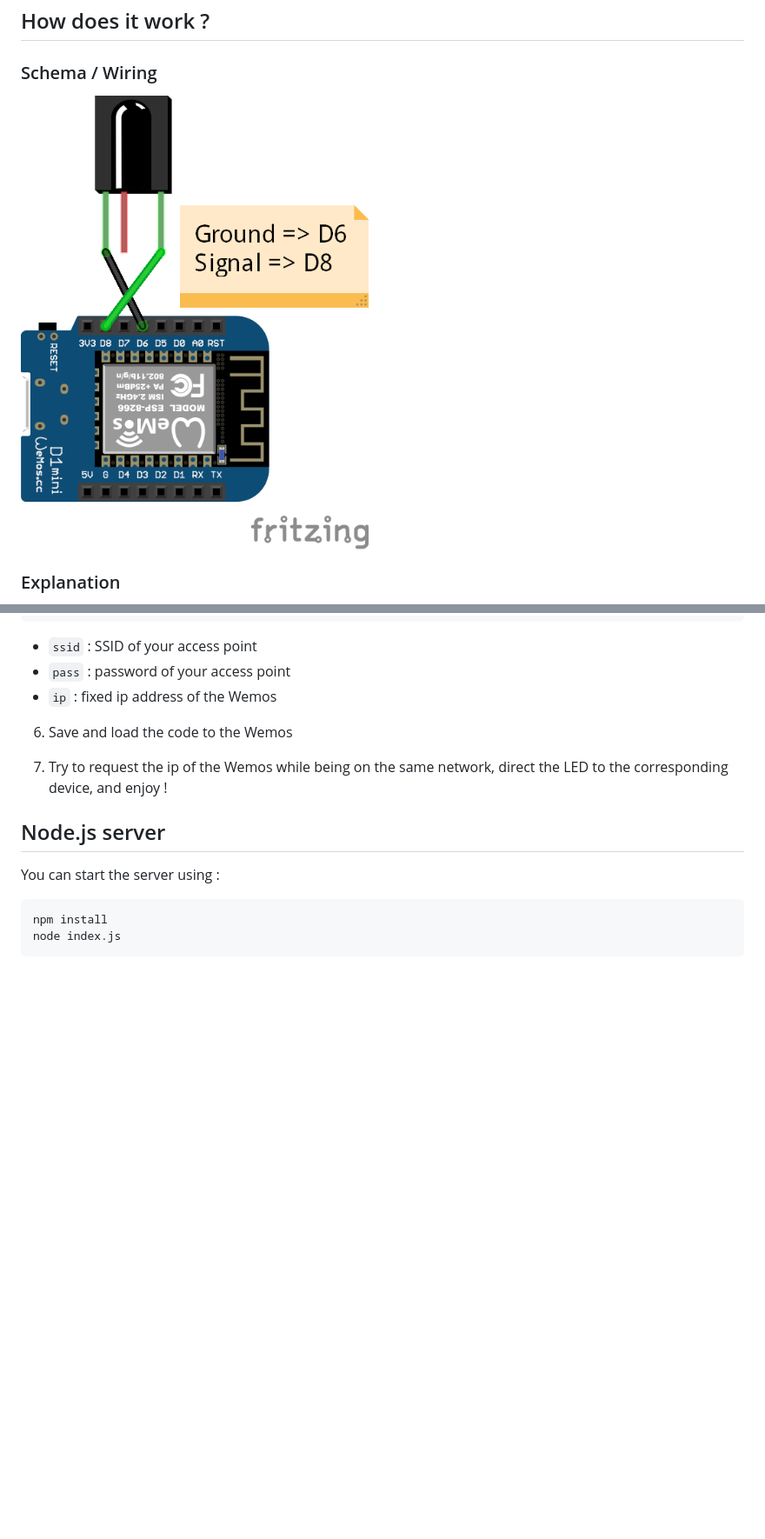
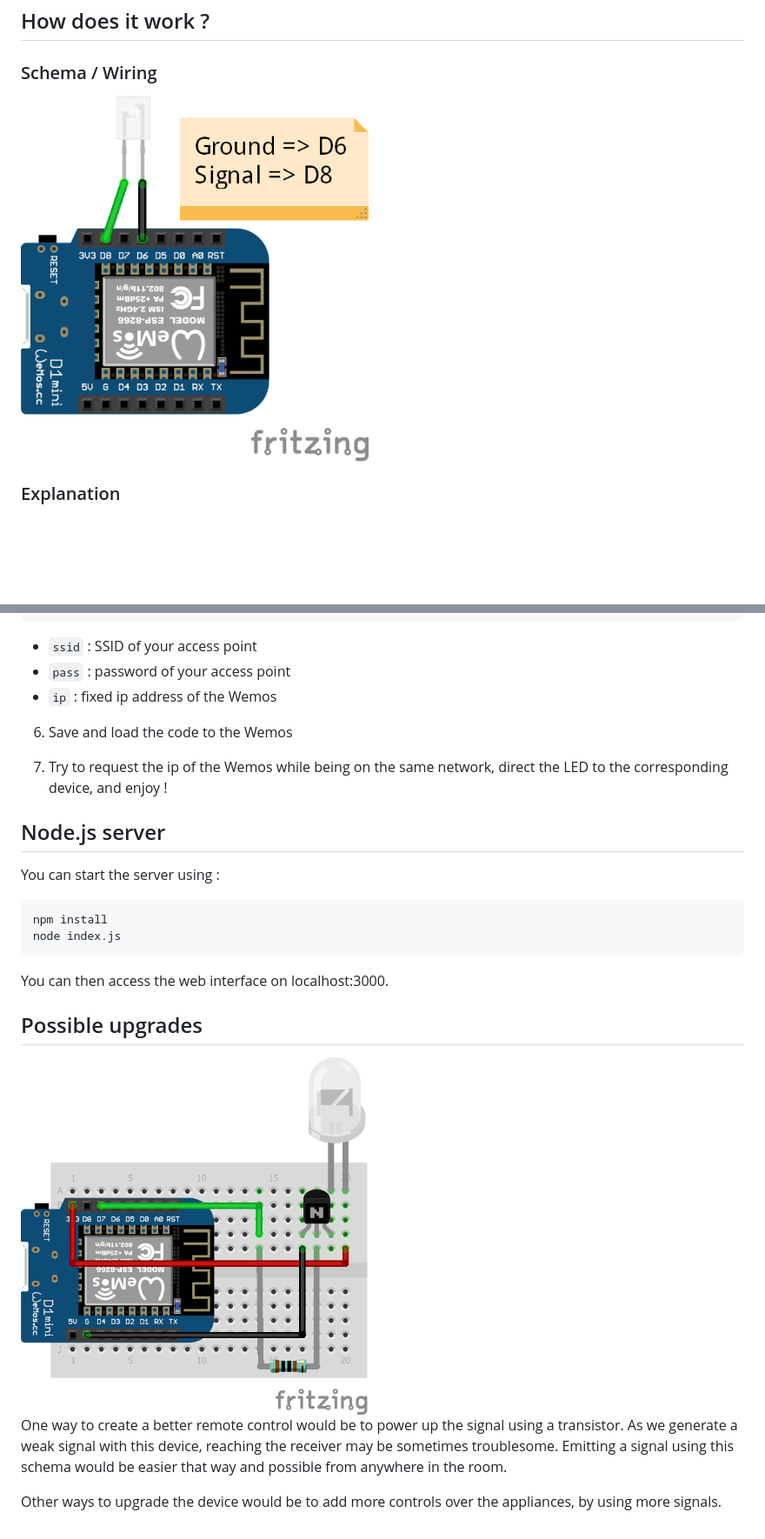
Before and after one commit to P-HLanglois/IRDeviceControl, a Markdown page: README.md, 2 parts joined by grey strips. Shown: that part at 87% size. Rendered like a GitHub page; pictures changed too: Documentation/Ressources/Possible_upgrade.png (added), Documentation/Ressources/Schema_ir_led.png; blank space fills up the shorter version.

Commit message:
Update documentation and schemas

````diff
--- a/README.md
+++ b/README.md
@@ -92,3 +92,13 @@ You can start the server using :
 npm install
 node index.js
 ```
+
+You can then access the web interface on localhost:3000.
+
+## Possible upgrades
+
+<img src="Documentation/Ressources/Possible_upgrade.png" width="400">
+
+One way to create a better remote control would be to power up the signal using a transistor. As we generate a weak signal with this device, reaching the receiver may be sometimes troublesome. Emitting a signal using this schema would be easier that way and possible from anywhere in the room.
+
+Other ways to upgrade the device would be to add more controls over the appliances, by using more signals.
````
Also changed, not shown: 2 other files.
